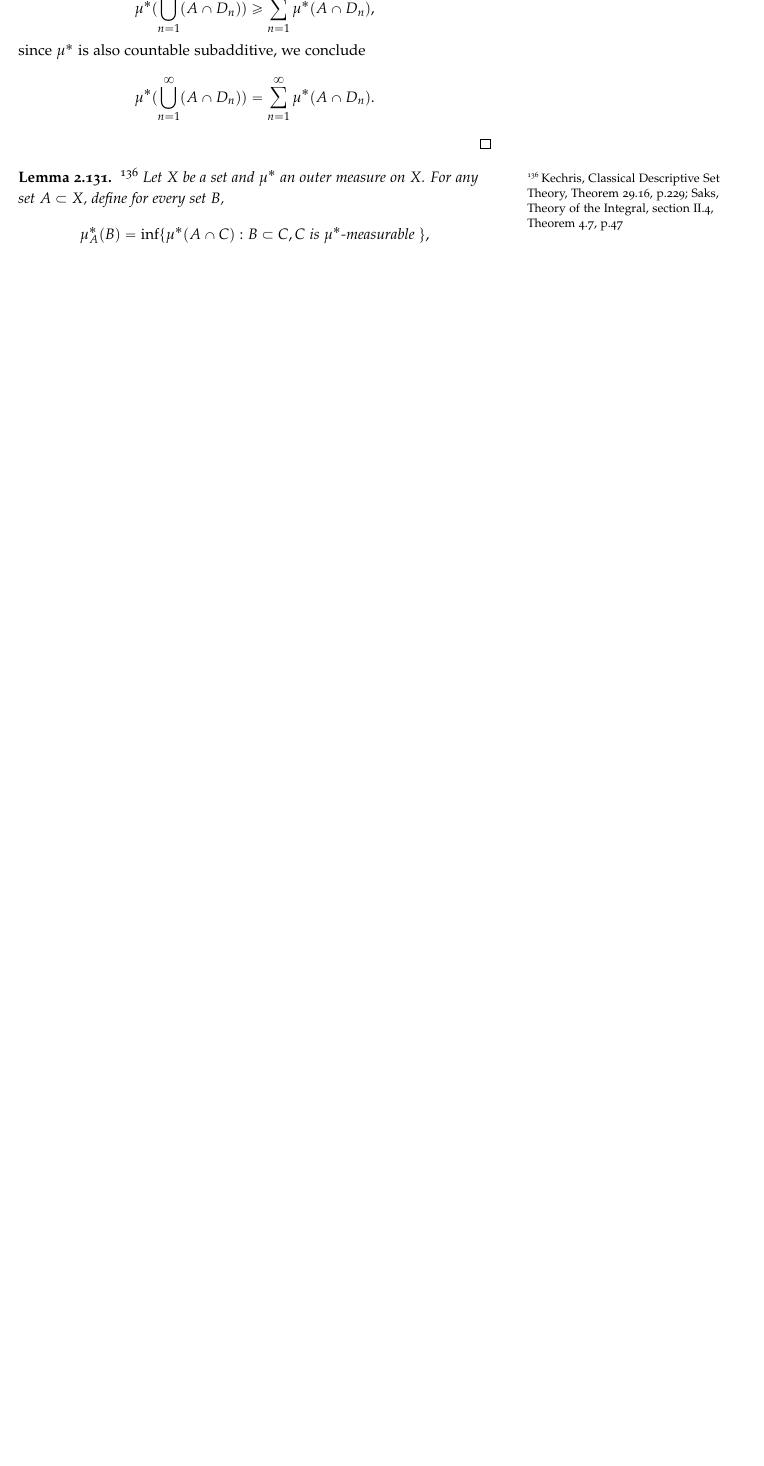
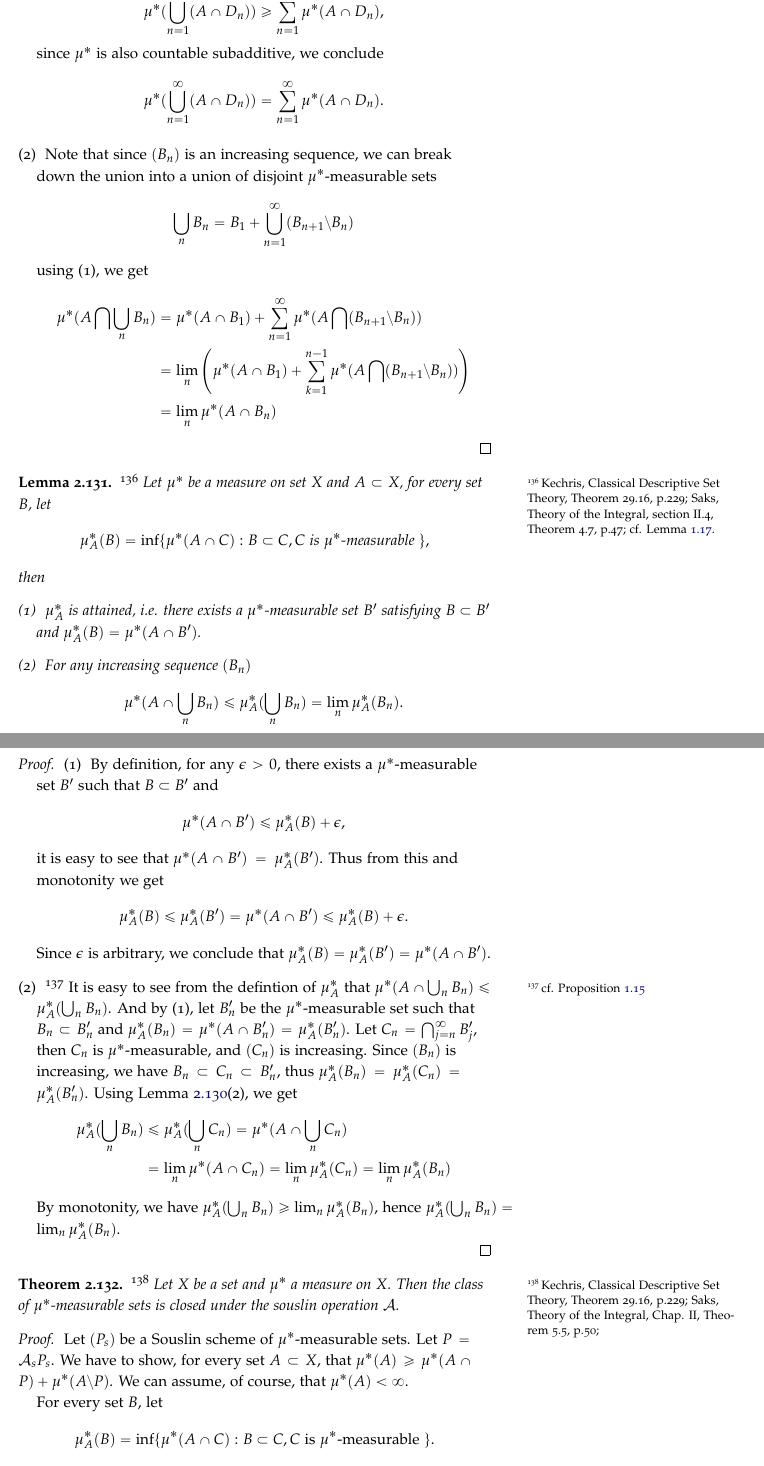
Before and after one commit to simon-song/note_federer, a LaTeX thesis (note_federer.tex, which reads text/borel.tex): part of page 77 of 79 before the commit and two parts of pages 77 and 78 of 81 after it, the two joined at a grey line, cut so that both start at the same text, the shorter picture padded with empty space. Compiled offline with pdfLaTeX.

Commit message:
update proof of the measurability of Souslin set

```diff
--- a/text/borel.tex
+++ b/text/borel.tex
@@ -4098,24 +4113,106 @@ since $\mu^*$ is also countable subadditive, we conclude
     = \sum_{n=1}^{\infty} \mu^*(A\cap D_n).
 \]
 
-
-
+\item[(2)]
+Note that since $(B_n)$ is an increasing sequence, we can break down
+the union into a union of disjoint $\mu^*$-measurable sets
+\[
+  \bigcup_n B_n = B_1 + \bigcup_{n=1}^{\infty} (B_{n+1}\setminus B_{n})
+\]
+using (1), we get
+\begin{align*}
+  \mu^*(A\bigcap \bigcup_n B_n)
+    &= \mu^*(A\cap B_1) + \sum_{n=1}^{\infty} \mu^*(A\bigcap (B_{n+1}\setminus B_{n})) \\
+    &= \lim_n \left(
+      \mu^*(A\cap B_1) + \sum_{k=1}^{n-1} \mu^*(A\bigcap (B_{n+1}\setminus B_{n}))
+      \right) \\
+    &= \lim_n \mu^*(A\cap B_n)
+\end{align*}
+
+\end{enumerate}
 \end{proof}
 
 
 %%%%%%%%%%%%%%%%%%%%%%%%%%%%%%%%%%%%%
-\begin{lemma}
+\begin{lemma}  \label{L:reg_meas3}
   \footnote{
     Kechris, Classical Descriptive Set Theory, Theorem 29.16, p.229;
-    Saks, Theory of the Integral, section II.4, Theorem 4.7, p.47}
-  Let $X$ be a set and $\mu^*$ an outer measure on $X$. For any set
-  $A\subset X$, define for every set $B$,
+    Saks, Theory of the Integral, section II.4, Theorem 4.7, p.47;
+    cf. Lemma \ref{L:reg_meas}.
+  }
+  Let $\mu^*$ be a measure on set $X$ and $A\subset X$,
+  for every set $B$, let
   \[
     \mu^*_A(B)=\inf \{\mu^*(A\cap C): B\subset C,
                       \text{$C$ is $\mu^*$-measurable } \},
   \]
-then for any increasing sequence $(B_n)$
-\[
-  \mu^*(A\bigcap \bigcup_n B_n)\le \mu^*_A(\bigcup_n B_n) = \lim_n \mu^*_A(B_n).
-\]
+then
+\begin{enumerate}
+  \item[(1)] $\mu^*_A$ is attained, i.e. there exists a $\mu^*$-measurable
+    set $B'$ satisfying $B\subset B'$ and $\mu^*_A(B)=\mu^*(A\cap B')$.
+  \item[(2)]
+    For any increasing sequence $(B_n)$
+    \[
+      \mu^*(A\cap \bigcup_n B_n)\le \mu^*_A(\bigcup_n B_n) = \lim_n \mu^*_A(B_n).
+    \]
+\end{enumerate}
+
 \end{lemma}
+%%%%%%%%%%%%%%%%%%%%
+\begin{proof}
+\begin{enumerate}
+  \item[(1)]
+  By definition, for any $\epsilon>0$, there exists a $\mu^*$-measurable set
+  $B'$ such that $B\subset B'$ and
+  \[
+    \mu^*(A\cap B')\le \mu^*_A(B) + \epsilon,
+  \]
+  it is easy to see that $\mu^*(A\cap B')= \mu^*_A(B')$. Thus from this and
+  monotonity we get
+  \[
+    \mu^*_A(B) \le \mu^*_A(B') = \mu^*(A\cap B') \le \mu^*_A(B) + \epsilon.
+  \]
+  Since $\epsilon$ is arbitrary, we conclude that
+  $\mu^*_A(B) = \mu^*_A(B') = \mu^*(A\cap B')$.
+  \item[(2)]
+  \footnote{cf. Proposition \ref{P:reg_meas}}
+  It is easy to see from the defintion of $\mu^*_A$ that
+  $\mu^*(A\cap \bigcup_n B_n)\le \mu^*_A(\bigcup_n B_n)$.
+  And by (1), let $B'_n$ be the $\mu^*$-measurable set such that
+  $B_n\subset B'_n$ and $\mu^*_A(B_n) = \mu^*(A\cap B'_n) = \mu^*_A(B'_n)$.
+  Let $C_n=\bigcap_{j=n}^{\infty}B'_j$, then $C_n$ is $\mu^*$-measurable,
+  and $(C_n)$ is increasing.
+  Since $(B_n)$ is increasing, we have $B_n\subset C_n\subset B'_n$, thus
+  $\mu^*_A(B_n) = \mu^*_A(C_n) = \mu^*_A(B'_n)$.
+  Using Lemma \ref{L:meas_prop2}(2), we get
+  \begin{align*}
+    \mu^*_A(\bigcup_n B_n)
+      &\le \mu^*_A(\bigcup_n C_n) = \mu^*(A\cap \bigcup_n C_n) \\
+      &= \lim_n \mu^*(A\cap C_n) = \lim_n \mu^*_A(C_n) = \lim_n \mu^*_A(B_n)
+  \end{align*}
+  By monotonity, we have $\mu^*_A(\bigcup_n B_n) \ge \lim_n \mu^*_A(B_n)$,
+  hence $\mu^*_A(\bigcup_n B_n) = \lim_n \mu^*_A(B_n)$.
+\end{enumerate}
+\end{proof}
+
+%%%%%%%%%%%%%%%%%%%%%%%%%%%%%%%%%%%%%%%%%%%
+\begin{theorem}
+  \footnote{
+    Kechris, Classical Descriptive Set Theory, Theorem 29.16, p.229;
+    Saks, Theory of the Integral, Chap. II, Theorem 5.5, p.50;
+  }
+  Let $X$ be a set and $\mu^*$ a measure on $X$. Then the class of
+  $\mu^*$-measurable sets is closed under the souslin operation
+  $\mathcal{A}$.
+\end{theorem}
+%%%%%%%%%%%%%%%%%%
+\begin{proof}
+Let $(P_s)$ be a Souslin scheme of $\mu^*$-measurable sets.
+Let $P=\mathcal{A}_s P_s$. We have to show, for every set $A\subset X$,
+that $\mu^*(A)\ge \mu^*(A\cap P) + \mu^*(A\setminus P)$. We can assume,
+of course, that $\mu^*(A)<\infty$.
+
+For every set $B$, let
+\[
+  \mu^*_A(B)=\inf \{\mu^*(A\cap C): B\subset C,
+                    \text{$C$ is $\mu^*$-measurable } \}.
```
Also changed, not shown: text/measure.tex (+1 -1 lines), text/borel.tex (115 more changed lines).
